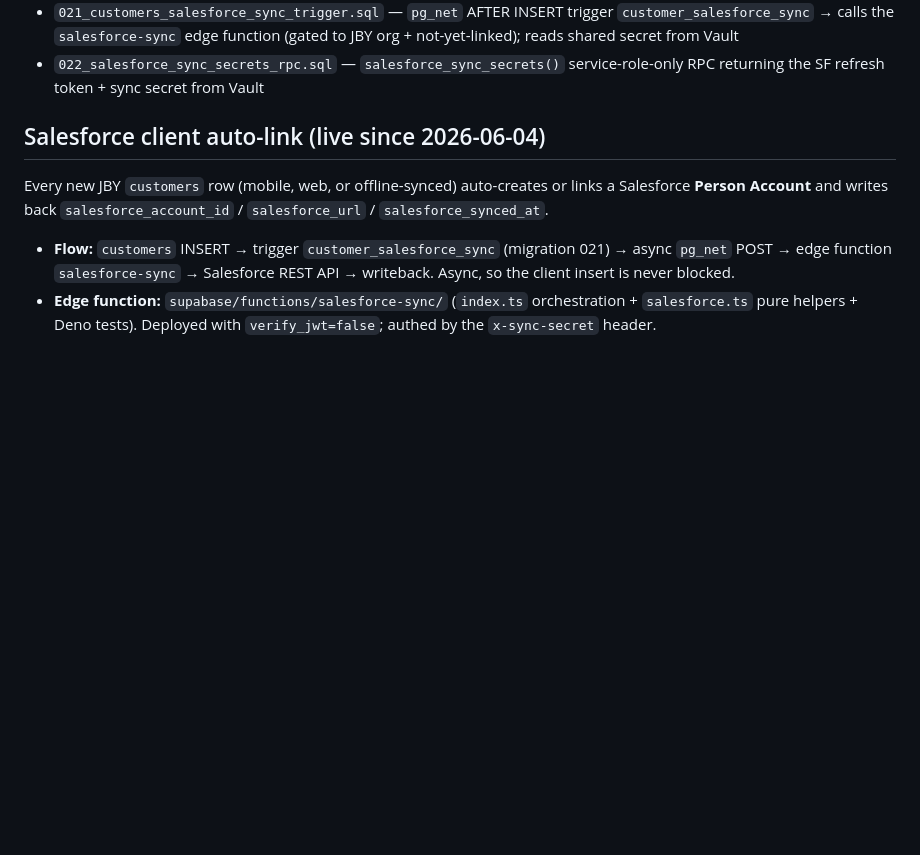
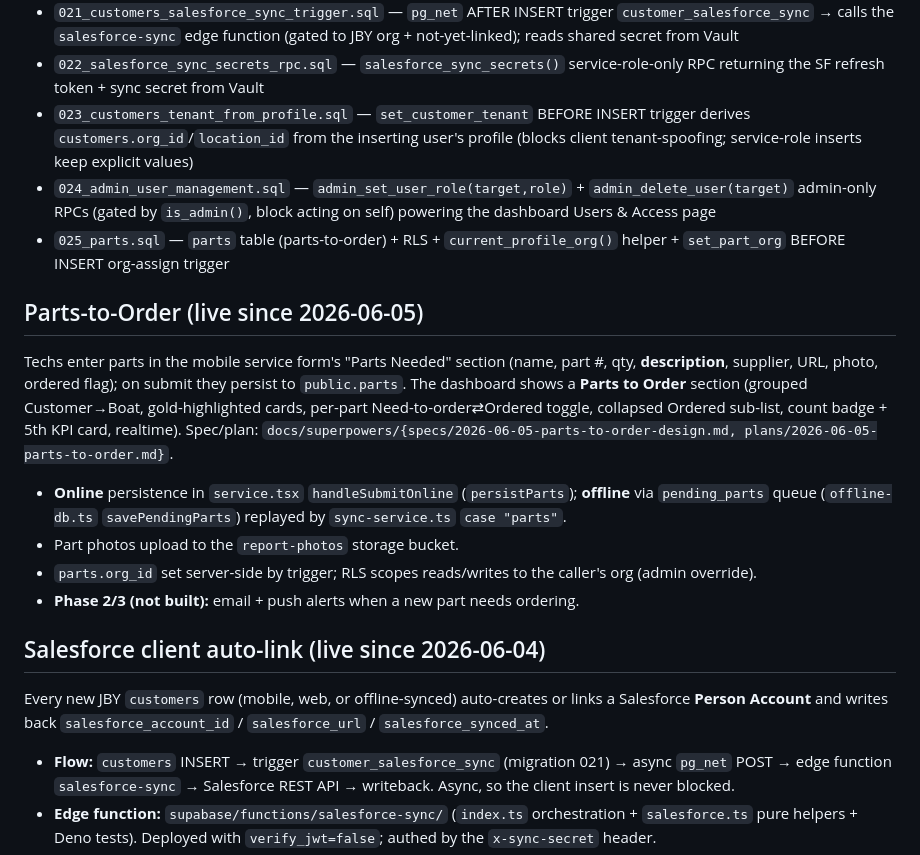
Before and after one commit to cgray787/Marine-Tech-App-, a Markdown page: CLAUDE.md, the part around the change. Rendered like a GitHub page; blank space fills up the shorter version.

Commit message:
docs(claude-md): document migrations 023-025 + Parts-to-Order feature

```diff
--- a/CLAUDE.md
+++ b/CLAUDE.md
@@ -154,6 +154,17 @@ https://github.com/cgray787/Marine-Tech-App-.git
 - `020_customers_salesforce_synced_at.sql` — adds `customers.salesforce_synced_at` (observability for the SF auto-link)
 - `021_customers_salesforce_sync_trigger.sql` — `pg_net` AFTER INSERT trigger `customer_salesforce_sync` → calls the `salesforce-sync` edge function (gated to JBY org + not-yet-linked); reads shared secret from Vault
 - `022_salesforce_sync_secrets_rpc.sql` — `salesforce_sync_secrets()` service-role-only RPC returning the SF refresh token + sync secret from Vault
+- `023_customers_tenant_from_profile.sql` — `set_customer_tenant` BEFORE INSERT trigger derives `customers.org_id`/`location_id` from the inserting user's profile (blocks client tenant-spoofing; service-role inserts keep explicit values)
+- `024_admin_user_management.sql` — `admin_set_user_role(target,role)` + `admin_delete_user(target)` admin-only RPCs (gated by `is_admin()`, block acting on self) powering the dashboard Users & Access page
+- `025_parts.sql` — `parts` table (parts-to-order) + RLS + `current_profile_org()` helper + `set_part_org` BEFORE INSERT org-assign trigger
+
+## Parts-to-Order (live since 2026-06-05)
+
+Techs enter parts in the mobile service form's "Parts Needed" section (name, part #, qty, **description**, supplier, URL, photo, ordered flag); on submit they persist to `public.parts`. The dashboard shows a **Parts to Order** section (grouped Customer→Boat, gold-highlighted cards, per-part Need-to-order⇄Ordered toggle, collapsed Ordered sub-list, count badge + 5th KPI card, realtime). Spec/plan: `docs/superpowers/{specs/2026-06-05-parts-to-order-design.md, plans/2026-06-05-parts-to-order.md}`.
+- **Online** persistence in `service.tsx` `handleSubmitOnline` (`persistParts`); **offline** via `pending_parts` queue (`offline-db.ts` `savePendingParts`) replayed by `sync-service.ts` `case "parts"`.
+- Part photos upload to the `report-photos` storage bucket.
+- `parts.org_id` set server-side by trigger; RLS scopes reads/writes to the caller's org (admin override).
+- **Phase 2/3 (not built):** email + push alerts when a new part needs ordering.
 
 ## Salesforce client auto-link (live since 2026-06-04)
 
```
